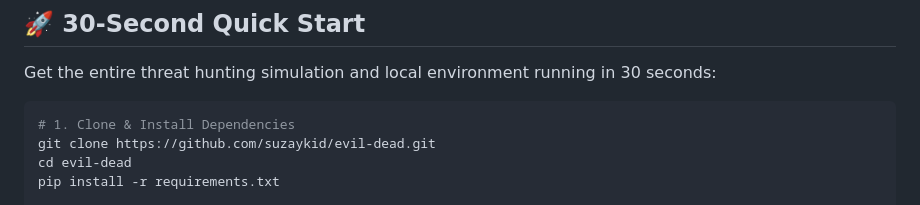
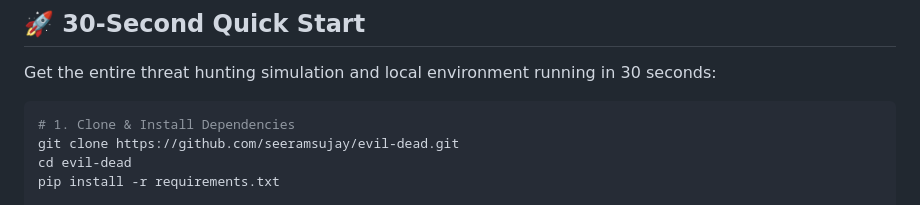
Before and after one commit to seeramsujay/evil-dead, a Markdown page: README.md, the part around the change. Rendered like a GitHub page.

Commit message:
docs: update repository clone URL in README

````diff
--- a/README.md
+++ b/README.md
@@ -11,7 +11,7 @@ Get the entire threat hunting simulation and local environment running in 30 sec
 
 ```bash
 # 1. Clone & Install Dependencies
-git clone https://github.com/suzaykid/evil-dead.git
+git clone https://github.com/seeramsujay/evil-dead.git
 cd evil-dead
 pip install -r requirements.txt
 
````
